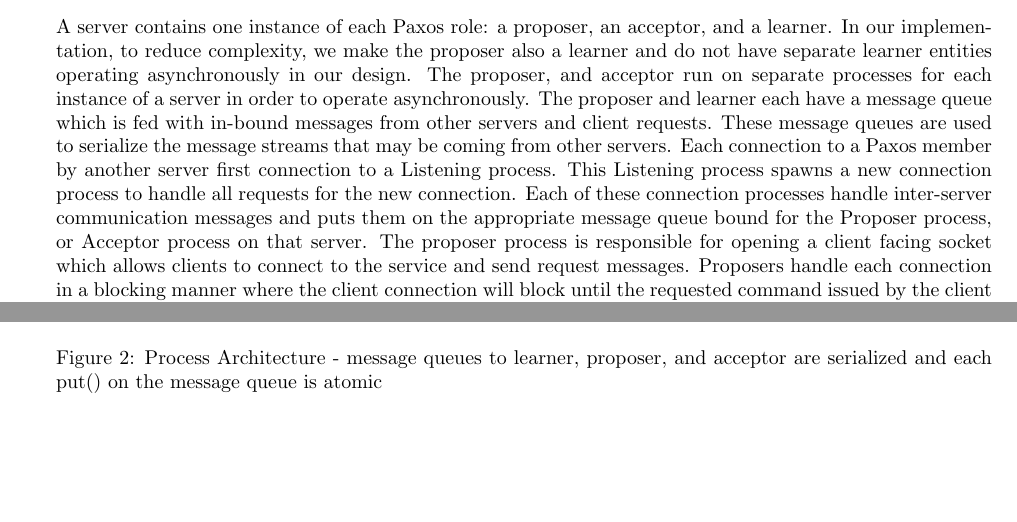
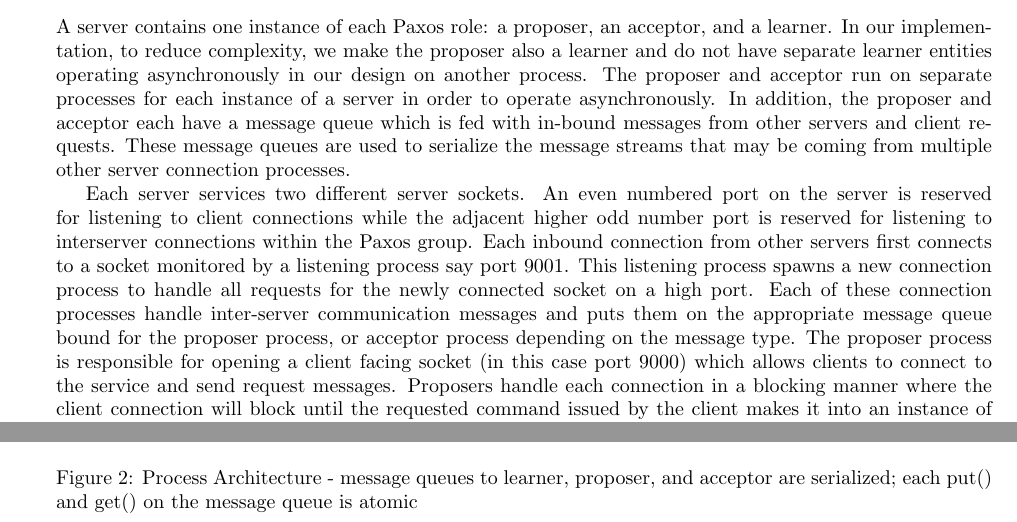
Before and after one commit to stechu/CSE550, a LaTeX problem sheet (problemset2/doc/design_document.tex): two parts of pages 5 and 6 of 9, joined at a grey line, cut so that both start at the same text, the shorter picture padded with empty space. Compiled offline with pdfLaTeX.

Commit message:
Fix to message and added some doc additiosn.

```diff
--- a/problemset2/doc/design_document.tex
+++ b/problemset2/doc/design_document.tex
@@ -189,21 +189,24 @@ Once a command has been successfully added to an instance of Paxos, an acknowled
 \subsection{Process Architecture}
 
 A server contains one instance of each Paxos role: a proposer, an acceptor, and a learner.
-In our implementation, to reduce complexity, we make the proposer also a learner and do not have separate learner entities operating asynchronously in our design.
-The proposer, and acceptor run on separate processes for each instance of a server in order to operate asynchronously.
-The proposer and learner each have a message queue which is fed with in-bound messages from other servers and client requests.
-These message queues are used to serialize the message streams that may be coming from other servers.
-Each connection to a Paxos member by another server first connection to a Listening process.
-This Listening process spawns a new connection process to handle all requests for the new connection.
-Each of these connection processes handle inter-server communication messages and puts them on the appropriate message queue bound for the Proposer process, or Acceptor process on that server.
-The proposer process is responsible for opening a client facing socket which allows clients to connect to the service and send request messages.
+In our implementation, to reduce complexity, we make the proposer also a learner and do not have separate learner entities operating asynchronously in our design on another process.
+The proposer and acceptor run on separate processes for each instance of a server in order to operate asynchronously.
+In addition, the proposer and acceptor each have a message queue which is fed with in-bound messages from other servers and client requests.
+These message queues are used to serialize the message streams that may be coming from multiple other server connection processes.
+
+Each server services two different server sockets.
+An even numbered port on the server is reserved for listening to client connections while the adjacent higher odd number port is reserved for listening to interserver connections within the Paxos group.
+Each inbound connection from other servers first connects to a socket monitored by a listening process say port 9001.
+This listening process spawns a new connection process to handle all requests for the newly connected socket on a high port.
+Each of these connection processes handle inter-server communication messages and puts them on the appropriate message queue bound for the proposer process, or acceptor process depending on the message type.
+The proposer process is responsible for opening a client facing socket (in this case port 9000) which allows clients to connect to the service and send request messages.
 Proposers handle each connection in a blocking manner where the client connection will block until the requested command issued by the client makes it into an instance of Paxos.
 The process architecture in our implementation is shown in Figure ~\ref{paxos_member}.
 
 \begin{figure}
 \centering
 \includegraphics[width=4in]{paxos_member_architecture.jpg}
-\caption{Process Architecture - message queues to learner, proposer, and acceptor are serialized and each put() on the message queue is atomic}
+\caption{Process Architecture - message queues to learner, proposer, and acceptor are serialized; each put() and get() on the message queue is atomic}
 \label{paxos_member}
 \end{figure}
 
```
Also changed, not shown: 1 other file.
